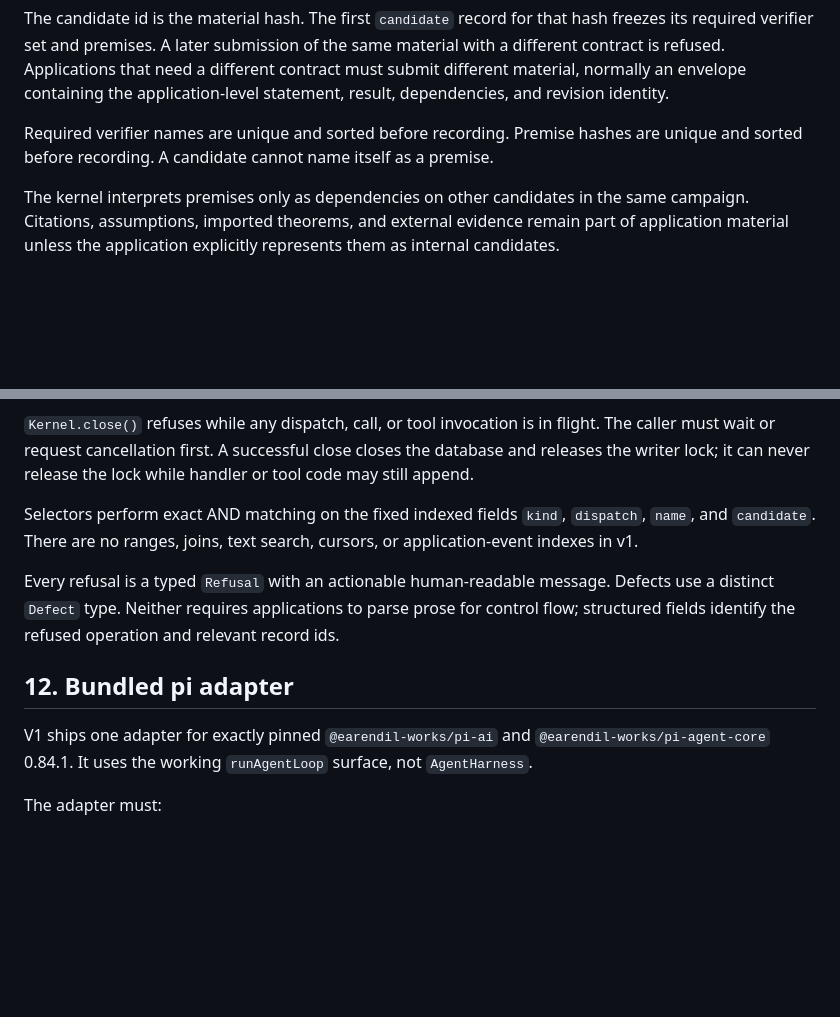
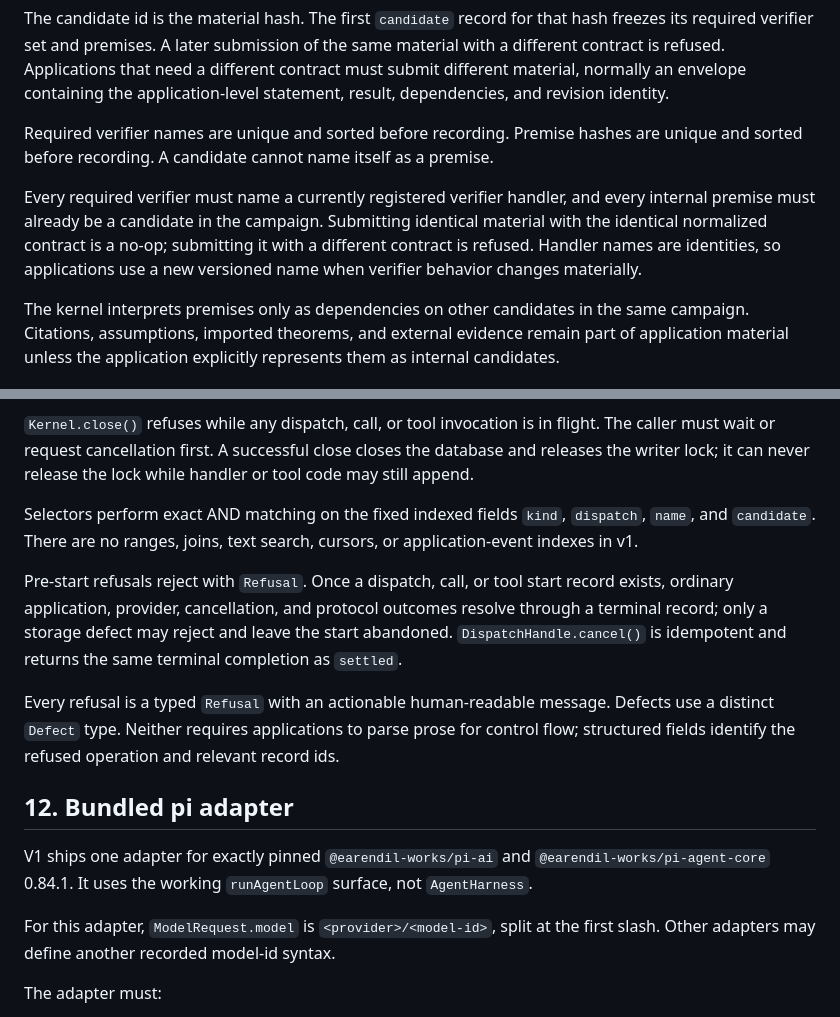
Before and after one commit to chaoxu/elenx, a Markdown page: SPEC.md, 2 parts joined by grey strips. Rendered like a GitHub page; blank space fills up the shorter version.

```diff
--- a/SPEC.md
+++ b/SPEC.md
@@ -92,6 +109,8 @@ The application submits exact candidate material, a nonempty set of required ver
 The candidate id is the material hash. The first `candidate` record for that hash freezes its required verifier set and premises. A later submission of the same material with a different contract is refused. Applications that need a different contract must submit different material, normally an envelope containing the application-level statement, result, dependencies, and revision identity.
 
 Required verifier names are unique and sorted before recording. Premise hashes are unique and sorted before recording. A candidate cannot name itself as a premise.
+
+Every required verifier must name a currently registered verifier handler, and every internal premise must already be a candidate in the campaign. Submitting identical material with the identical normalized contract is a no-op; submitting it with a different contract is refused. Handler names are identities, so applications use a new versioned name when verifier behavior changes materially.
 
 The kernel interprets premises only as dependencies on other candidates in the same campaign. Citations, assumptions, imported theorems, and external evidence remain part of application material unless the application explicitly represents them as internal candidates.
 
@@ -303,11 +327,15 @@ reader.close(): Promise<void>
 
 Selectors perform exact AND matching on the fixed indexed fields `kind`, `dispatch`, `name`, and `candidate`. There are no ranges, joins, text search, cursors, or application-event indexes in v1.
 
+Pre-start refusals reject with `Refusal`. Once a dispatch, call, or tool start record exists, ordinary application, provider, cancellation, and protocol outcomes resolve through a terminal record; only a storage defect may reject and leave the start abandoned. `DispatchHandle.cancel()` is idempotent and returns the same terminal completion as `settled`.
+
 Every refusal is a typed `Refusal` with an actionable human-readable message. Defects use a distinct `Defect` type. Neither requires applications to parse prose for control flow; structured fields identify the refused operation and relevant record ids.
 
 ## 12. Bundled pi adapter
 
 V1 ships one adapter for exactly pinned `@earendil-works/pi-ai` and `@earendil-works/pi-agent-core` 0.84.1. It uses the working `runAgentLoop` surface, not `AgentHarness`.
+
+For this adapter, `ModelRequest.model` is `<provider>/<model-id>`, split at the first slash. Other adapters may define another recorded model-id syntax.
 
 The adapter must:
 
```
Also changed, not shown: other parts of SPEC.md (+25 -3 lines).
